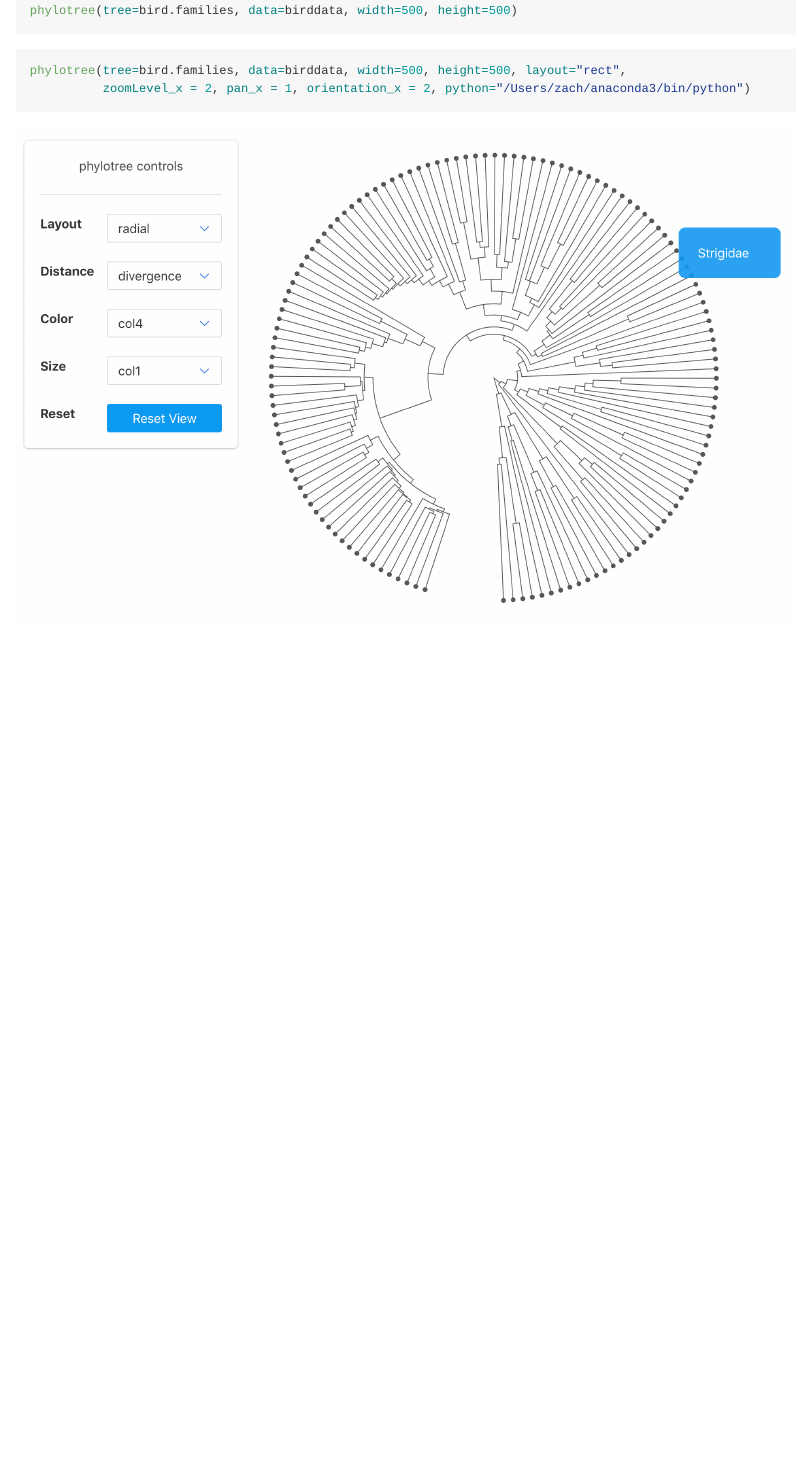
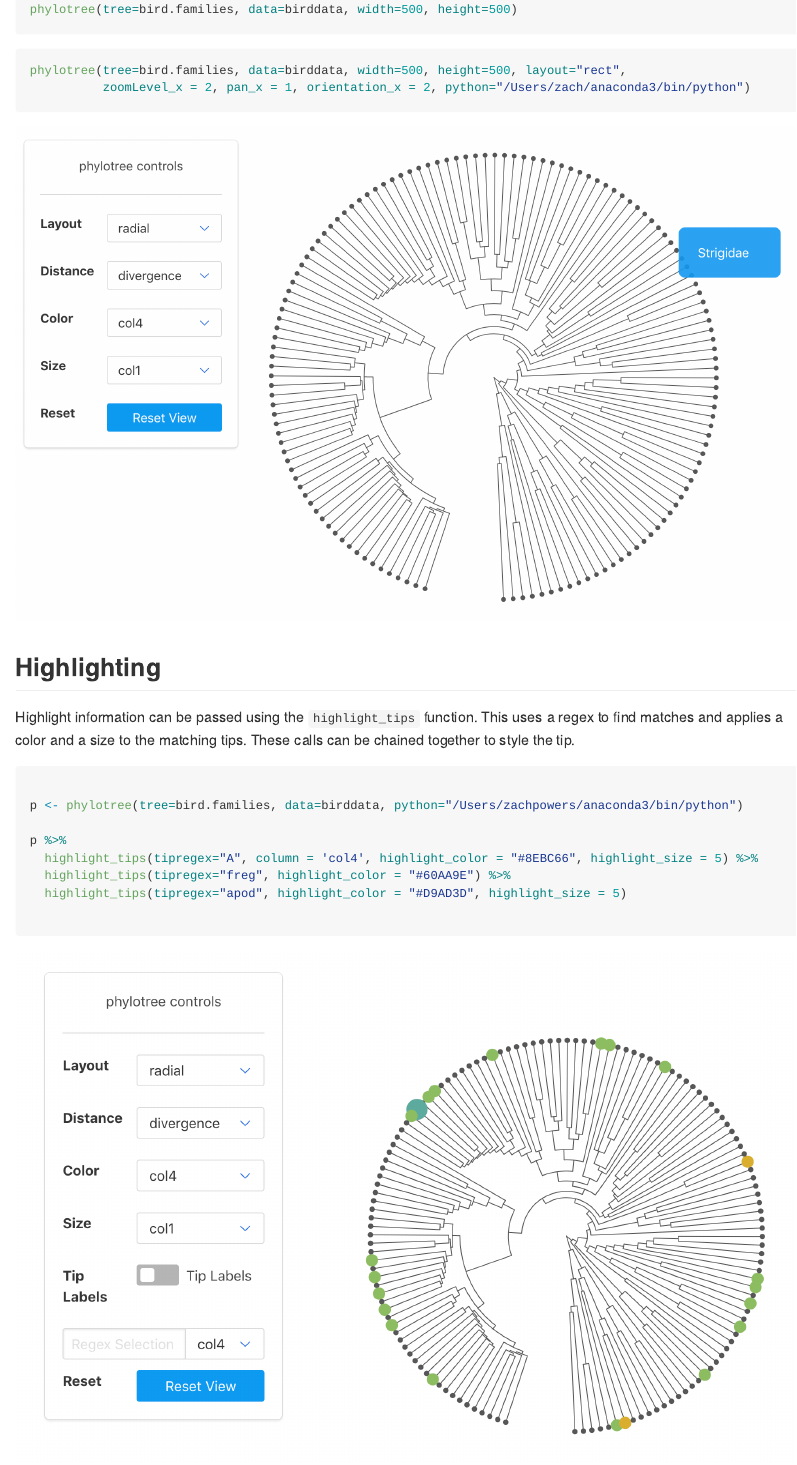
Before and after one commit to zachcp/phyloTreeWidget, an R Markdown document (README.Rmd): the page in a window 1100 px wide, from 1040 px down before the commit and from 1060 px down after it, so that both start at the same text. The pictures show the output file README.md that the author committed with the source, drawn offline in the style of GitHub.

Commit message:
document highlighting

````diff
--- a/README.Rmd
+++ b/README.Rmd
@@ -36,6 +36,7 @@ This is a basic example which shows you how to generate a tree with data from ap
 
 ```{r, eval=FALSE}
 library(ape)
+library(dplyr)
 data("bird.families")
 
 # create a dataframe using the tips from the
@@ -60,9 +61,28 @@ phylotree(tree=bird.families, data=birddata)
 phylotree(tree=bird.families, data=birddata, width=500, height=500)
 ```
 
-```{r eval=F}
+```{r eval=FALSE}
 phylotree(tree=bird.families, data=birddata, width=500, height=500, layout="rect",
           zoomLevel_x = 2, pan_x = 1, orientation_x = 2, python="/Users/zach/anaconda3/bin/python")
 ```
 
 ![](phylotree1.png)
+
+## Highlighting
+
+Highlight information can be passed using the `highlight_tips` function. This uses a regex to find matches and applies a color and a size to the matching tips. These calls can be chained together to style the tip.
+
+
+```{r, eval=FALSE}
+
+p <- phylotree(tree=bird.families, data=birddata, python="/Users/zachpowers/anaconda3/bin/python")
+
+p %>%
+  highlight_tips(tipregex="A", column = 'col4', highlight_color = "#8EBC66", highlight_size = 5) %>%
+  highlight_tips(tipregex="freg", highlight_color = "#60AA9E") %>%
+  highlight_tips(tipregex="apod", highlight_color = "#D9AD3D", highlight_size = 5)
+
+
+
+```
+![](phylotree_highlight.png)
````
Also changed, not shown: README.md, phylotree_highlight.png (added), README.Rmd (6 more changed lines).
